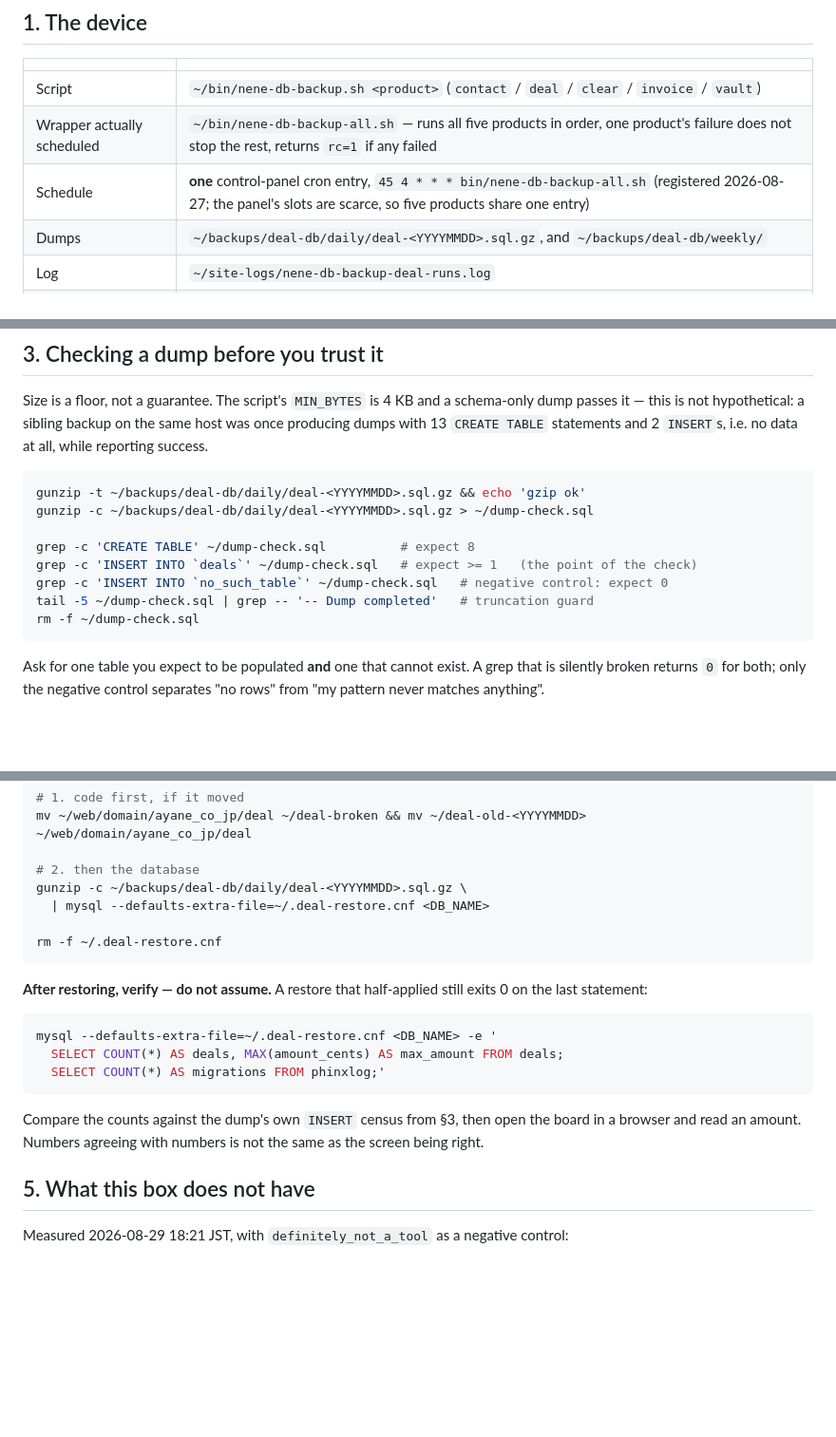
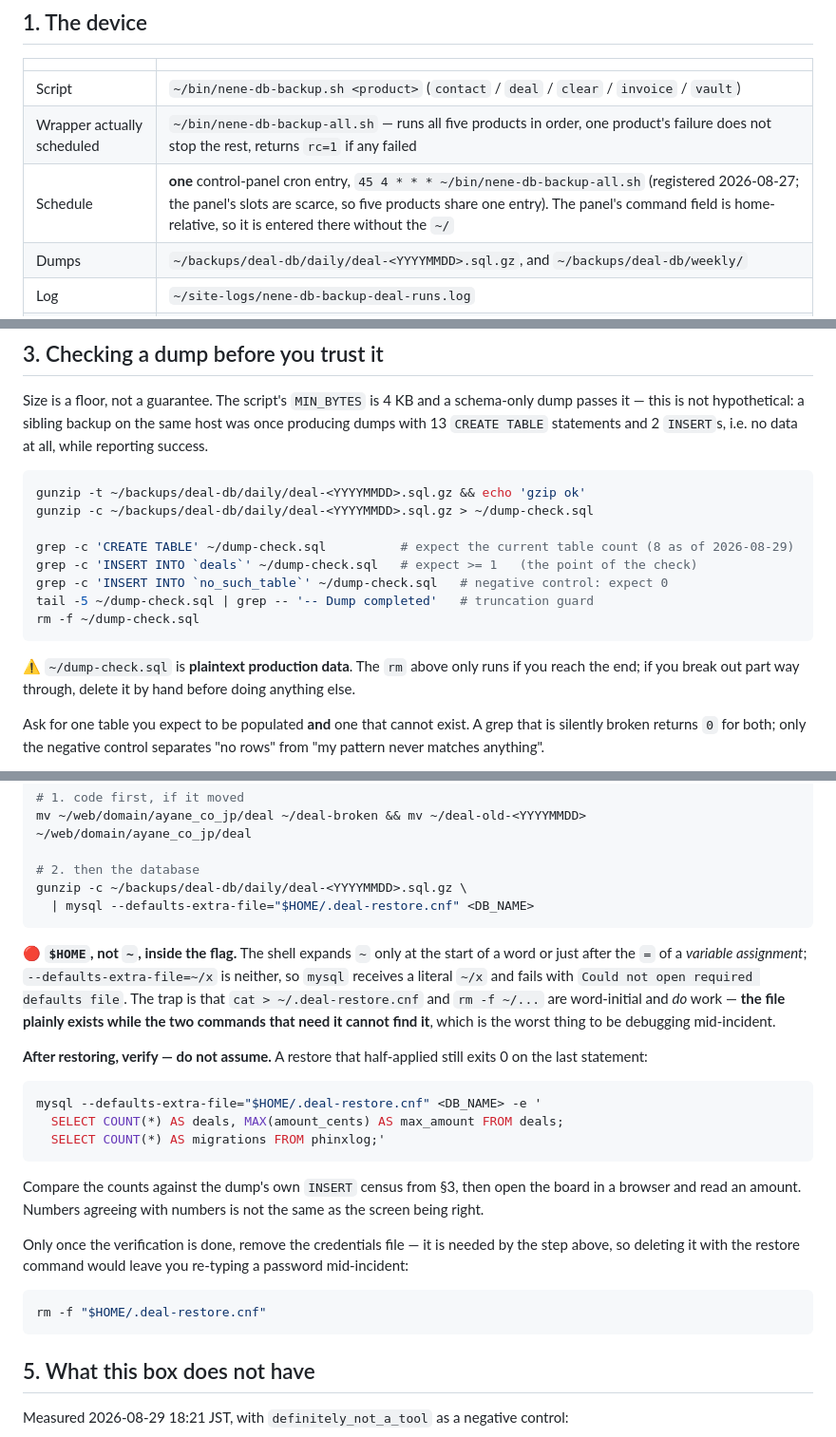
Before and after one commit to hideyukiMORI/nene-deal, a Markdown page: docs/operations/backup-restore.md, 3 parts joined by grey strips. Shown at 95% size. GitHub-like rendering; blank space fills up the shorter version.

Commit message:
fix(docs): 復元コマンドの `~` は展開されない — 作成と削除だけが成功する形だった（#233 査読）
hub 査読のブロッカー。`--defaults-extra-file=~/.deal-restore.cnf` の `~` は
**展開されない**（チルダ展開は語頭か変数代入の `=` の直後だけで、オプション引数の
`=` の後は代入ではない）。mysql にはリテラルの `~/...` が渡り
`Could not open required defaults file` で落ちる。

実測（陽性・陰性の両対照を置いた）:

    printf '%s\n' --file=~/x   → --file=~/x        （展開されない＝この形）
    printf '%s\n' ~/x          → /root/x           （語頭は展開される）
    V=~/x; echo "$V"           → /root/x           （代入の直後も展開される）

🔴 **壊れ方が悪い**: `cat > ~/.deal-restore.cnf` と `rm -f ~/...` は語頭なので**成功する**。
⇒ ファイルは確かに在るのに、使う2箇所だけが見つけられない。障害対応中にフラグ以外の
全部を疑うことになる。理由まで文書に書いて、後から `~` へ「簡潔化」されないようにした。

査読で指摘されなかったが、直す過程で見つけた自分の誤りを1つ同梱する:
**資格情報ファイルの `rm` が、それを使う検証ステップより前に置かれていた**。
検証節の後ろへ移した（消してから使う形だった）。

ニット3件も反映:
- cron 行を infra-runbook L271 の表記 `~/bin/nene-db-backup-all.sh` に寄せ、
  コンパネの入力欄は home 相対である旨を併記
- `# expect 8` → `# expect the current table count (8 as of 2026-08-29)`
  （migration が1本入れば嘘になる裸の数字だった＝この文書自身の原則に反していた）
- `~/dump-check.sql` は**平文の本番データ**なので、途中で抜けたら手で消す旨を明記

Refs #223

````diff
--- a/docs/operations/backup-restore.md
+++ b/docs/operations/backup-restore.md
@@ -12,7 +12,7 @@ attached, so a stale line stays honest rather than becoming a lie.
 |---|---|
 | Script | `~/bin/nene-db-backup.sh <product>` (`contact` / `deal` / `clear` / `invoice` / `vault`) |
 | Wrapper actually scheduled | `~/bin/nene-db-backup-all.sh` — runs all five products in order, one product's failure does not stop the rest, returns `rc=1` if any failed |
-| Schedule | **one** control-panel cron entry, `45 4 * * * bin/nene-db-backup-all.sh` (registered 2026-08-27; the panel's slots are scarce, so five products share one entry) |
+| Schedule | **one** control-panel cron entry, `45 4 * * * ~/bin/nene-db-backup-all.sh` (registered 2026-08-27; the panel's slots are scarce, so five products share one entry). The panel's command field is home-relative, so it is entered there without the `~/` |
 | Dumps | `~/backups/deal-db/daily/deal-<YYYYMMDD>.sql.gz`, and `~/backups/deal-db/weekly/` |
 | Log | `~/site-logs/nene-db-backup-deal-runs.log` |
 | Retention | daily **14** generations, weekly **8** |
@@ -60,12 +60,15 @@ it — this is not hypothetical: a sibling backup on the same host was once prod
 gunzip -t ~/backups/deal-db/daily/deal-<YYYYMMDD>.sql.gz && echo 'gzip ok'
 gunzip -c ~/backups/deal-db/daily/deal-<YYYYMMDD>.sql.gz > ~/dump-check.sql
 
-grep -c 'CREATE TABLE' ~/dump-check.sql          # expect 8
+grep -c 'CREATE TABLE' ~/dump-check.sql          # expect the current table count (8 as of 2026-08-29)
 grep -c 'INSERT INTO `deals`' ~/dump-check.sql   # expect >= 1   (the point of the check)
 grep -c 'INSERT INTO `no_such_table`' ~/dump-check.sql   # negative control: expect 0
 tail -5 ~/dump-check.sql | grep -- '-- Dump completed'   # truncation guard
 rm -f ~/dump-check.sql
 ```
+
+⚠️ `~/dump-check.sql` is **plaintext production data**. The `rm` above only runs if you reach the
+end; if you break out part way through, delete it by hand before doing anything else.
 
 Ask for one table you expect to be populated **and** one that cannot exist. A grep that is silently
 broken returns `0` for both; only the negative control separates "no rows" from "my pattern never
@@ -110,22 +113,34 @@ mv ~/web/domain/ayane_co_jp/deal ~/deal-broken && mv ~/deal-old-<YYYYMMDD> ~/web
 
 # 2. then the database
 gunzip -c ~/backups/deal-db/daily/deal-<YYYYMMDD>.sql.gz \
-  | mysql --defaults-extra-file=~/.deal-restore.cnf <DB_NAME>
+  | mysql --defaults-extra-file="$HOME/.deal-restore.cnf" <DB_NAME>
+```
 
-rm -f ~/.deal-restore.cnf
-```
+🔴 **`$HOME`, not `~`, inside the flag.** The shell expands `~` only at the start of a word or
+just after the `=` of a *variable assignment*; `--defaults-extra-file=~/x` is neither, so `mysql`
+receives a literal `~/x` and fails with `Could not open required defaults file`. The trap is that
+`cat > ~/.deal-restore.cnf` and `rm -f ~/...` are word-initial and *do* work — **the file plainly
+exists while the two commands that need it cannot find it**, which is the worst thing to be
+debugging mid-incident.
 
 **After restoring, verify — do not assume.** A restore that half-applied still exits 0 on the
 last statement:
 
 ```bash
-mysql --defaults-extra-file=~/.deal-restore.cnf <DB_NAME> -e '
+mysql --defaults-extra-file="$HOME/.deal-restore.cnf" <DB_NAME> -e '
   SELECT COUNT(*) AS deals, MAX(amount_cents) AS max_amount FROM deals;
   SELECT COUNT(*) AS migrations FROM phinxlog;'
 ```
 
 Compare the counts against the dump's own `INSERT` census from §3, then open the board in a browser
 and read an amount. Numbers agreeing with numbers is not the same as the screen being right.
+
+Only once the verification is done, remove the credentials file — it is needed by the step above,
+so deleting it with the restore command would leave you re-typing a password mid-incident:
+
+```bash
+rm -f "$HOME/.deal-restore.cnf"
+```
 
 ## 5. What this box does not have
 
````
